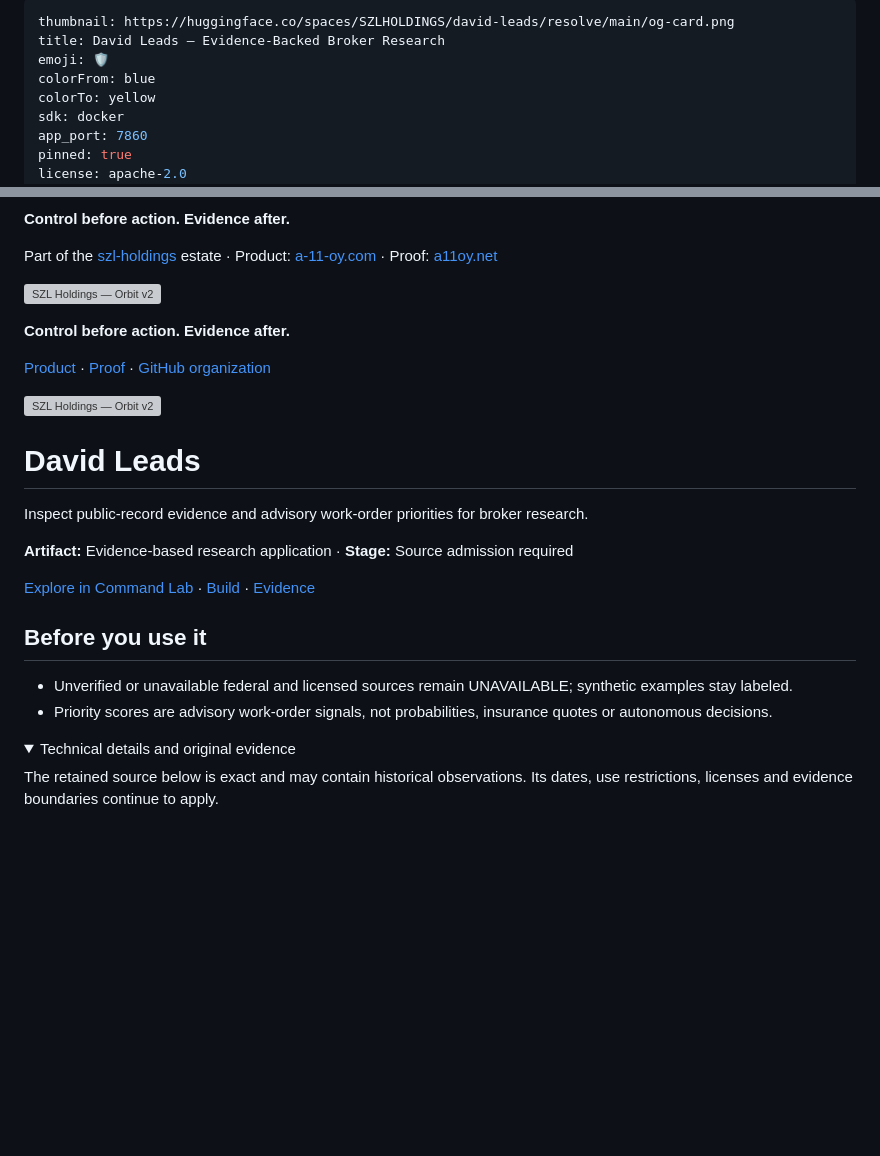
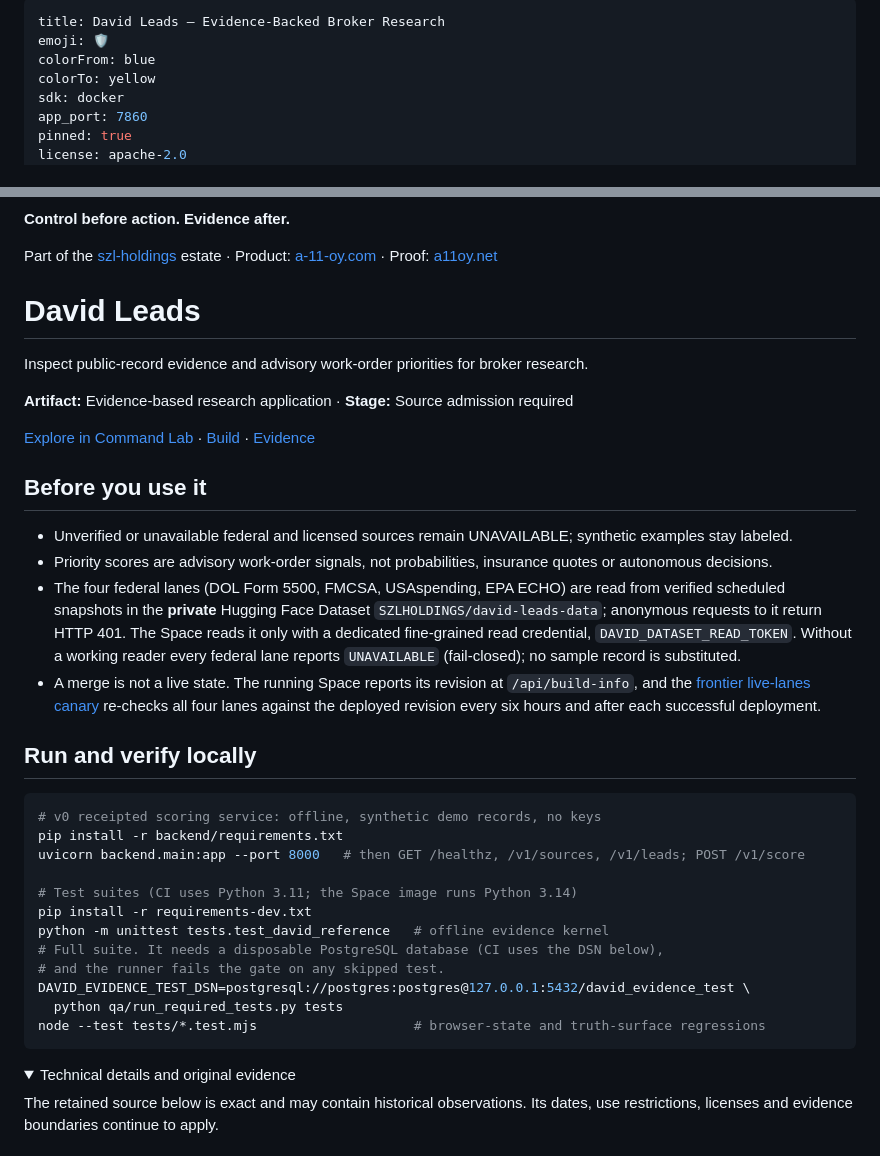
Before and after one commit to szl-holdings/david-leads, a Markdown page: README.md, 2 parts joined by grey strips. Rendered like a GitHub page; folded sections open; blank space fills up the shorter version; grey boxes are pictures that could not be loaded.

Commit message:
docs(readme): one szl:header block, no 404 thumbnail, current run notes
- Drop the `thumbnail:` front-matter key: og-card.png is not in the Space
  (HTTP 404), so the Space card advertised a broken social image.
- Collapse the header into one `<!-- szl:header v1 -->` block. #166 and
  #168 left two doctrine lines, three copies of the Orbit v2 icon, and an
  orphan `<!-- /szl:header -->`. The sha256-bearing identity comment is
  kept; the icon hash still matches szl-brand@4309f6f.
- Say in the presentation layer that SZLHOLDINGS/david-leads-data is
  private (anonymous requests return 401) and that the four federal
  lanes need DAVID_DATASET_READ_TOKEN in the Space, which is the cause
  of the current live-lane outage.
- Add the local run and test commands (backend quickstart, reference
  kernel, full suite with its PostgreSQL requirement, node tests).

The retained technical body between the SZL-PRESERVED markers is
unchanged and still byte-equal to the original README body.

Co-Authored-By: Claude Opus 5.5 <noreply@anthropic.com>

````diff
--- a/README.md
+++ b/README.md
@@ -1,5 +1,4 @@
 ---
-thumbnail: https://huggingface.co/spaces/SZLHOLDINGS/david-leads/resolve/main/og-card.png
 title: David Leads — Evidence-Backed Broker Research
 emoji: 🛡️
 colorFrom: blue
@@ -28,22 +30,6 @@ Part of the [szl-holdings](https://github.com/szl-holdings) estate ·
 Product: [a-11-oy.com](https://a-11-oy.com) ·
 Proof: [a11oy.net](https://a11oy.net)
 <!-- /szl:header -->
-
-
-<!-- Native identity: szl-brand@4309f6fce89179331b0b3ed8c99494e76c5be256; Orbit v2 icon. -->
-<p>
-  <a href="https://github.com/szl-holdings">
-    <img src="https://raw.githubusercontent.com/szl-holdings/szl-brand/4309f6fce89179331b0b3ed8c99494e76c5be256/kit/logos/orbit-v2/suite/szl-icon-32.svg" alt="SZL Holdings — Orbit v2" width="32" height="32" />
-  </a>
-</p>
-
-**Control before action. Evidence after.**
-
-[Product](https://a-11-oy.com) · [Proof](https://a11oy.net) · [GitHub organization](https://github.com/szl-holdings)
-<!-- /szl:header -->
-
-<!-- Native identity: szl-brand@4309f6fce89179331b0b3ed8c99494e76c5be256; Orbit v2 icon sha256 6e2b7d72a3af3d9602b79de41df0194ede6496a9661f057108ec224c0efc92e6. -->
-<p><a href="https://github.com/szl-holdings"><img src="https://raw.githubusercontent.com/szl-holdings/szl-brand/4309f6fce89179331b0b3ed8c99494e76c5be256/kit/logos/orbit-v2/suite/szl-icon-32.svg" alt="SZL Holdings — Orbit v2" width="32" height="32" /></a></p>
 
 # David Leads
 
@@ -57,6 +43,30 @@ Inspect public-record evidence and advisory work-order priorities for broker res
 
 - Unverified or unavailable federal and licensed sources remain UNAVAILABLE; synthetic examples stay labeled.
 - Priority scores are advisory work-order signals, not probabilities, insurance quotes or autonomous decisions.
+- The four federal lanes (DOL Form 5500, FMCSA, USAspending, EPA ECHO) are read from verified scheduled snapshots in
+  the **private** Hugging Face Dataset `SZLHOLDINGS/david-leads-data`; anonymous requests to it return HTTP 401.
+  The Space reads it only with a dedicated fine-grained read credential, `DAVID_DATASET_READ_TOKEN`.
+  Without a working reader every federal lane reports `UNAVAILABLE` (fail-closed); no sample record is substituted.
+- A merge is not a live state. The running Space reports its revision at `/api/build-info`, and the
+  [frontier live-lanes canary](https://github.com/szl-holdings/david-leads/actions/workflows/frontier-live-canary.yml)
+  re-checks all four lanes against the deployed revision every six hours and after each successful deployment.
+
+## Run and verify locally
+
+```bash
+# v0 receipted scoring service: offline, synthetic demo records, no keys
+pip install -r backend/requirements.txt
+uvicorn backend.main:app --port 8000   # then GET /healthz, /v1/sources, /v1/leads; POST /v1/score
+
+# Test suites (CI uses Python 3.11; the Space image runs Python 3.14)
+pip install -r requirements-dev.txt
+python -m unittest tests.test_david_reference   # offline evidence kernel
+# Full suite. It needs a disposable PostgreSQL database (CI uses the DSN below),
+# and the runner fails the gate on any skipped test.
+DAVID_EVIDENCE_TEST_DSN=postgresql://postgres:postgres@127.0.0.1:5432/david_evidence_test \
+  python qa/run_required_tests.py tests
+node --test tests/*.test.mjs                    # browser-state and truth-surface regressions
+```
 
 <details>
 <summary>Technical details and original evidence</summary>
````
Also changed, not shown: other parts of README.md (+3 -0 lines).
